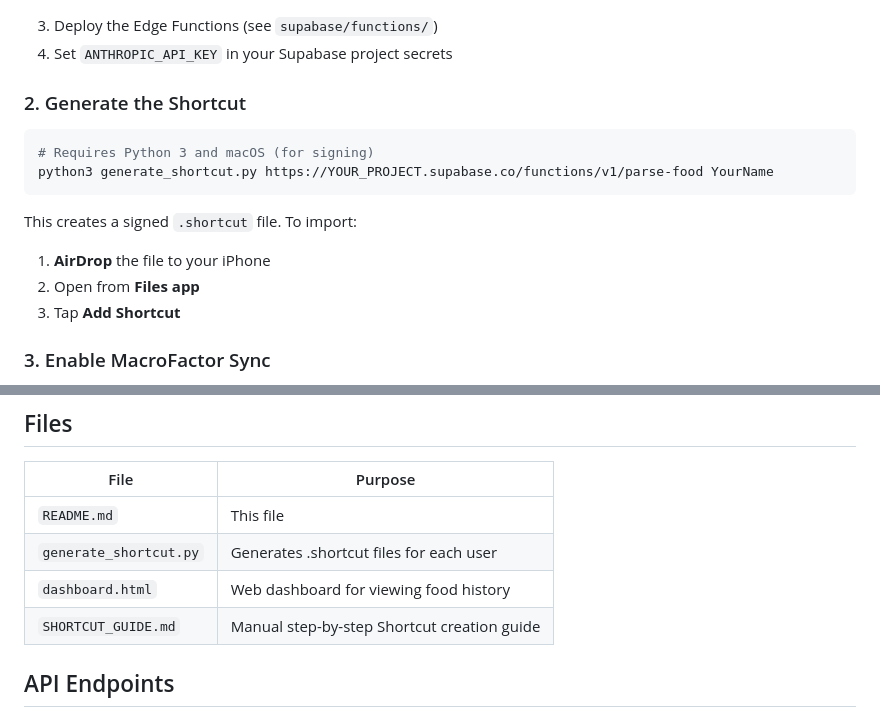
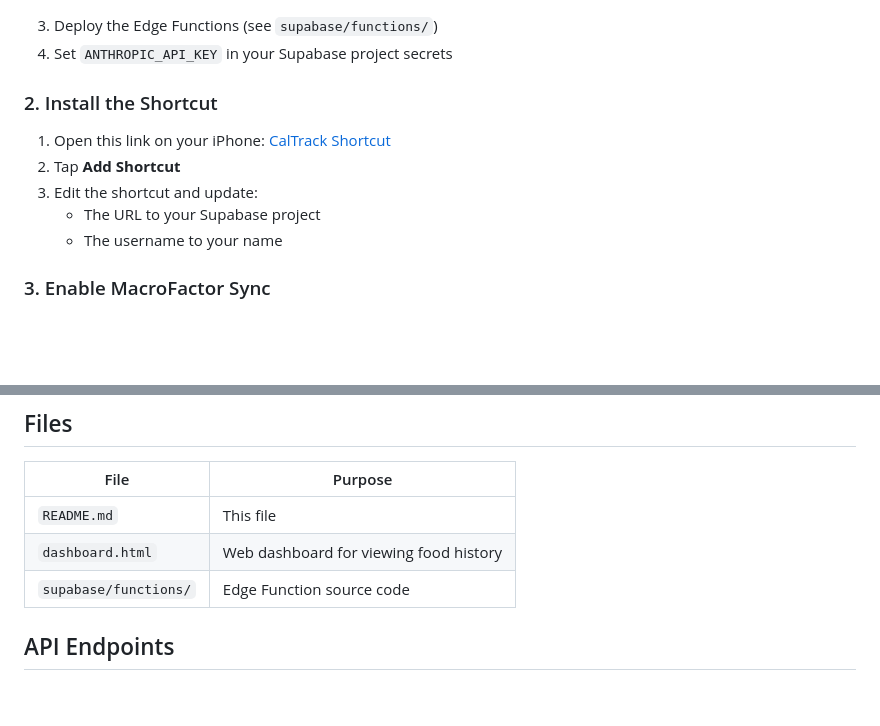
Before and after one commit to nevilhulspas/caltrack, a Markdown page: README.md, 2 parts joined by grey strips. Rendered like a GitHub page; blank space fills up the shorter version.

Commit message:
Update README with iCloud shortcut link

````diff
--- a/README.md
+++ b/README.md
@@ -67,18 +67,13 @@ create index food_logs_user_name_idx on food_logs(user_name);
 3. Deploy the Edge Functions (see `supabase/functions/`)
 4. Set `ANTHROPIC_API_KEY` in your Supabase project secrets
 
-### 2. Generate the Shortcut
+### 2. Install the Shortcut
 
-```bash
-# Requires Python 3 and macOS (for signing)
-python3 generate_shortcut.py https://YOUR_PROJECT.supabase.co/functions/v1/parse-food YourName
-```
-
-This creates a signed `.shortcut` file. To import:
-
-1. **AirDrop** the file to your iPhone
-2. Open from **Files app**
-3. Tap **Add Shortcut**
+1. Open this link on your iPhone: [CalTrack Shortcut](https://www.icloud.com/shortcuts/3a9f061a3d74420d94069f6a8386c73c)
+2. Tap **Add Shortcut**
+3. Edit the shortcut and update:
+   - The URL to your Supabase project
+   - The username to your name
 
 ### 3. Enable MacroFactor Sync
 
@@ -158,9 +153,8 @@ Claude uses its training data for nutrition estimates. For more accuracy:
 | File | Purpose |
 |------|---------|
 | `README.md` | This file |
-| `generate_shortcut.py` | Generates .shortcut files for each user |
 | `dashboard.html` | Web dashboard for viewing food history |
-| `SHORTCUT_GUIDE.md` | Manual step-by-step Shortcut creation guide |
+| `supabase/functions/` | Edge Function source code |
 
 ## API Endpoints
 
````
